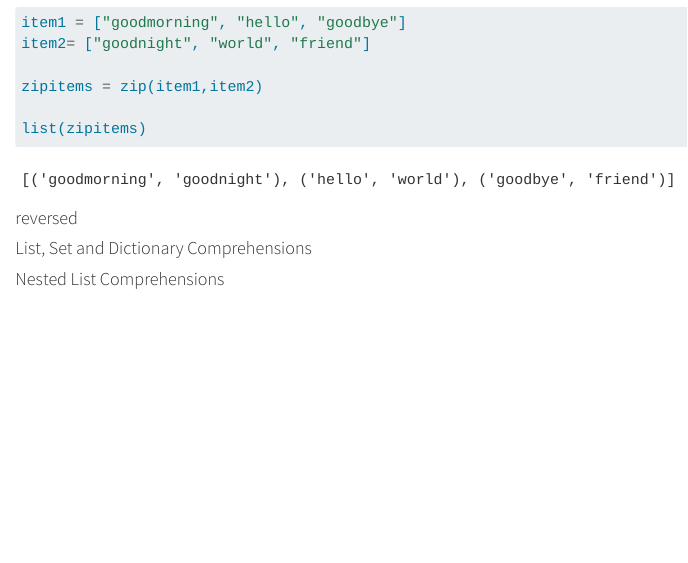
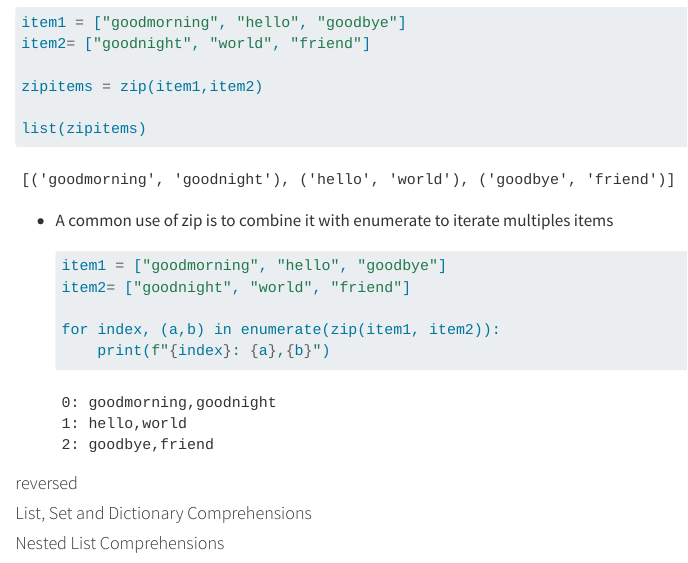
Before and after one commit to jasminebro/Python_AOU, a Quarto document (Day1_Data Structures.qmd): the page in a window 1100 px wide, from 5430 px down. Rendered offline with R 4.5, knitr and Pandoc in place of Quarto, with nearby package versions; drawn as R Markdown's standard HTML page in place of the format the file asks for; some code elsewhere in the file could not run offline.

Commit message:
zip and enumerate example

````diff
--- a/Day1_Data Structures.qmd
+++ b/Day1_Data Structures.qmd
@@ -260,7 +260,23 @@ zipitems = zip(item1,item2)
 list(zipitems)
 ```
 
+-   A common use of zip is to combine it with enumerate to iterate multiples items
+
+    ```{python}
+
+    item1 = ["goodmorning", "hello", "goodbye"]
+    item2= ["goodnight", "world", "friend"]
+
+    for index, (a,b) in enumerate(zip(item1, item2)):
+        print(f"{index}: {a},{b}")
+    ```
+
 #### reversed
+
+```{python}
+
+
+```
 
 #### List, Set and Dictionary Comprehensions
 
````
